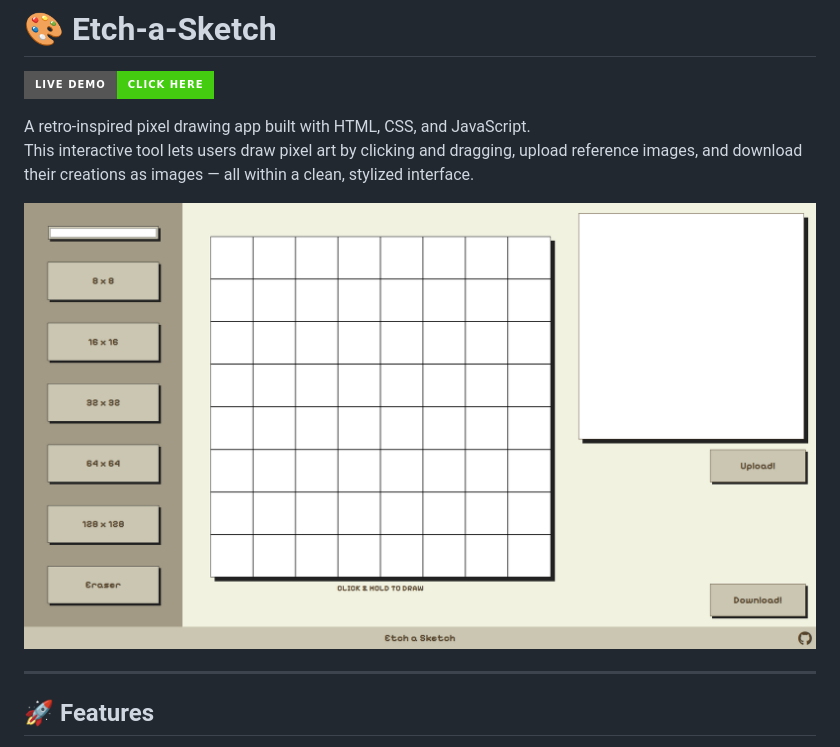
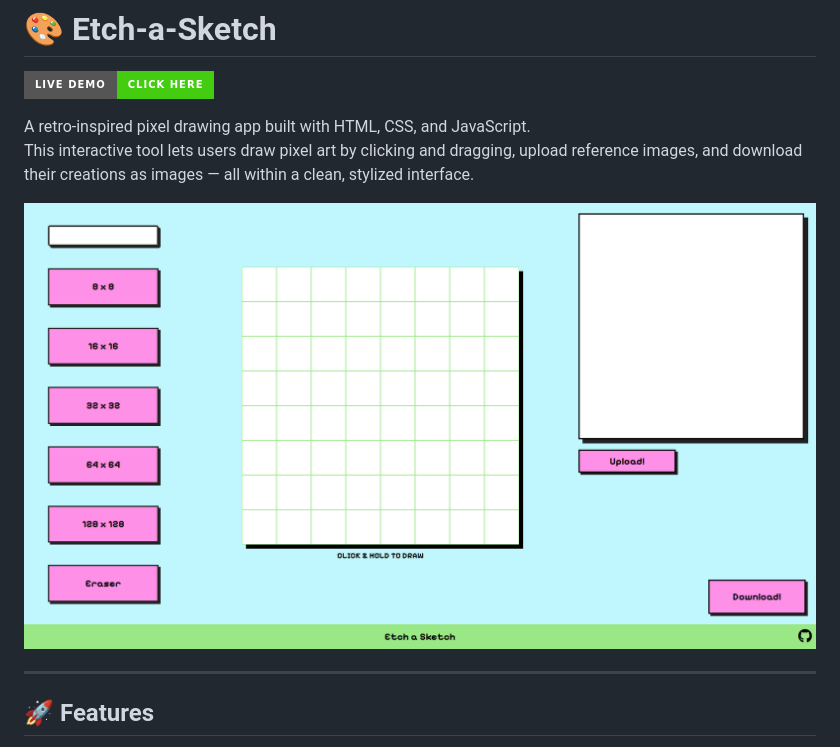
Before and after one commit to hellopiyushlab/etch-a-sketch, a Markdown page: README.md, the part around the change. Drawn GitHub-style; pictures changed too: Assets/screenshot.png (added), Assets/screenshotWithoutRef.png (deleted); badges without logos.

```diff
--- a/README.md
+++ b/README.md
@@ -6,7 +6,7 @@
 A retro-inspired pixel drawing app built with HTML, CSS, and JavaScript.
 This interactive tool lets users draw pixel art by clicking and dragging, upload reference images, and download their creations as images — all within a clean, stylized interface.
 
-![Etch-a-Sketch Demo](/Assets/screenshotWithoutRef.png)
+![Etch-a-Sketch Demo](/Assets/screenshot.png)
 
 ---
 
```
Also changed, not shown: Assets/refImage.jpg (deleted), Assets/screenshotWithRef.png (deleted).
